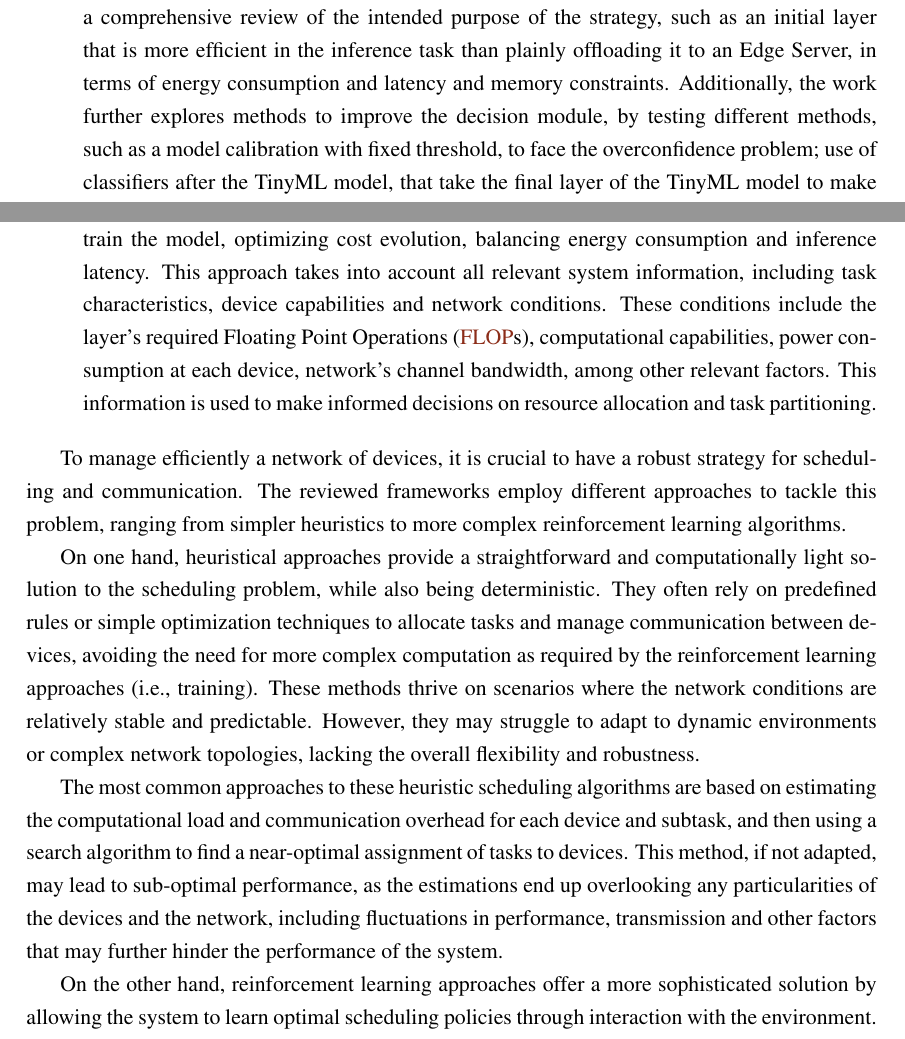
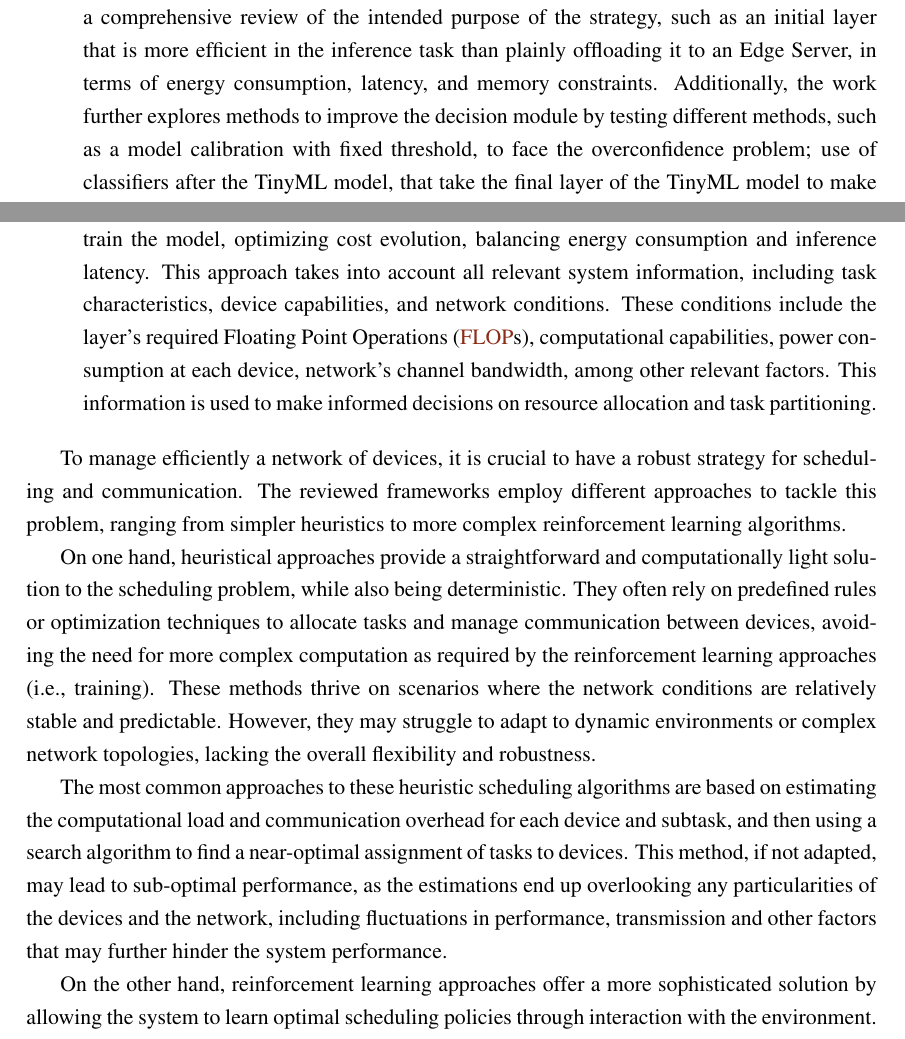
Before and after one commit to tomasvicente3/feup-diss, a LaTeX thesis (document/main.tex, which reads document/body/chapter3.tex): two parts of pages 14 and 20 of 29, joined at a grey line, cut so that both start at the same text. Compiled offline with pdfLaTeX.

Commit message:
Apply grammatical suggestions from code review
Co-authored-by: Fernando Rego <64474631+fernandorego@users.noreply.github.com>

```diff
--- a/document/body/chapter3.tex
+++ b/document/body/chapter3.tex
@@ -55,8 +55,8 @@ large \ac{DL} model is deployed to perform a more accurate inference.
     reinforces all the ground knowledge for Hierarchical Inference, by providing
     a comprehensive review of the intended purpose of the strategy, such as an initial
     layer that is more efficient in the inference task than plainly offloading it to
-    an Edge Server, in terms of energy consumption and latency and memory constraints.
-    Additionally, the work further explores methods to improve the decision module, by
+    an Edge Server, in terms of energy consumption, latency, and memory constraints.
+    Additionally, the work further explores methods to improve the decision module by
     testing different methods, such as a model calibration with fixed threshold, to
     face the overconfidence problem; use of classifiers after the TinyML model, that
     take the final layer of the TinyML model to make a more informed decision; and the
@@ -395,7 +395,7 @@ to a greater extent.
     to mark the bi-partitioning point. The \ac{PPO} algorithm is used to train the
     model, optimizing cost evolution, balancing energy consumption and inference
     latency. This approach takes into account all relevant system information,
-    including task characteristics, device capabilities and network conditions.
+    including task characteristics, device capabilities, and network conditions.
     These conditions include the layer's required \acp{FLOP}, computational
     capabilities, power consumption at each device, network's channel bandwidth,
     among other relevant factors.
@@ -411,7 +411,7 @@ to more complex reinforcement learning algorithms.
 
 On one hand, heuristical approaches provide a straightforward and computationally
 light solution to the scheduling problem, while also being deterministic. They
-often rely on predefined rules or simple optimization techniques to allocate
+often rely on predefined rules or optimization techniques to allocate
 tasks and manage communication between devices, avoiding the need for more complex
 computation as required by the reinforcement learning approaches (i.e., training).
 These methods thrive on scenarios where the network conditions are relatively
@@ -425,7 +425,7 @@ subtask, and then using a search algorithm to find a near-optimal assignment of
 tasks to devices. This method, if not adapted, may lead to sub-optimal performance,
 as the estimations end up overlooking any particularities of the devices and the
 network, including fluctuations in performance, transmission and other factors that
-may further hinder the performance of the system.
+may further hinder the system performance.
 
 On the other hand, reinforcement learning approaches offer a more sophisticated
 solution by allowing the system to learn optimal scheduling policies through
```
Also changed, not shown: document/body/chapter3.tex (4 more changed lines).
